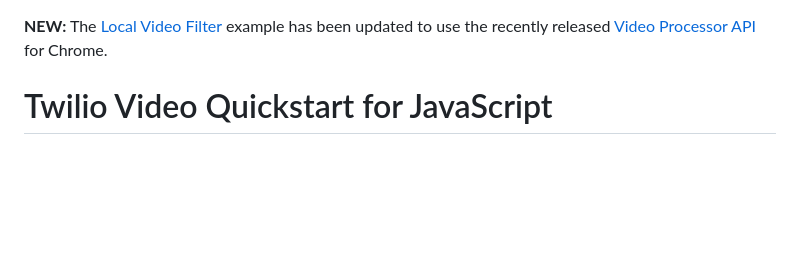
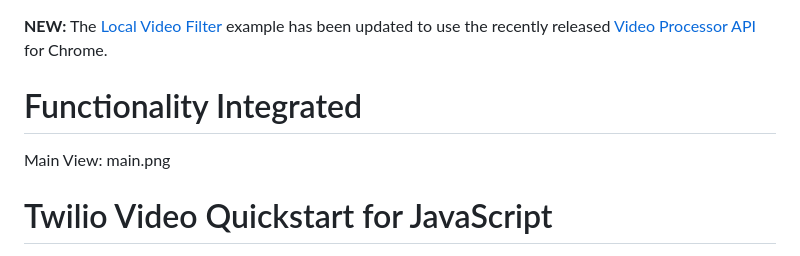
Before and after one commit to vishakhamahawar29/video_wheelsoff, a Markdown page: README.md, the part around the change. Drawn GitHub-style; blank space fills up the shorter version.

```diff
--- a/README.md
+++ b/README.md
@@ -1,4 +1,6 @@
 **NEW:** The [Local Video Filter](examples/localvideofilter) example has been updated to use the recently released [Video Processor API](https://github.com/twilio/twilio-video.js/releases/tag/2.13.0) for Chrome.
+# Functionality Integrated
+Main View: main.png
 
 # Twilio Video Quickstart for JavaScript
 
```
